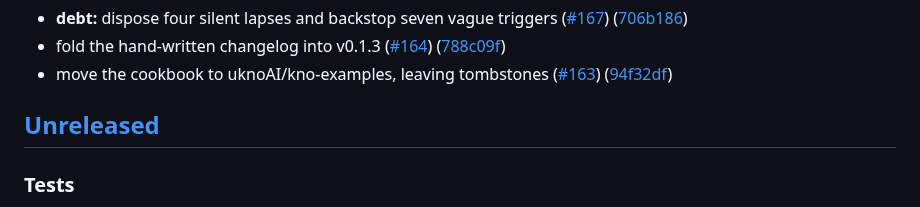
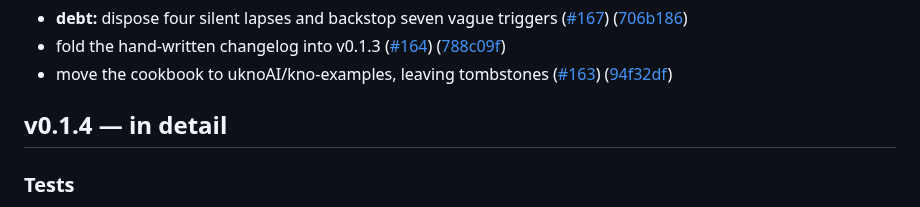
Before and after one commit to Knograph/kno, a Markdown page: CHANGELOG.md, the part around the change. Drawn GitHub-style.

Commit message:
docs: fold the hand-written changelog into v0.1.4
Signed-off-by: DeVaris Brown <devaris@devaris.com>

```diff
--- a/CHANGELOG.md
+++ b/CHANGELOG.md
@@ -49,7 +49,7 @@ covenants — breaking any of them requires a major version.
 * fold the hand-written changelog into v0.1.3 ([#164](https://github.com/uknoAI/kno/issues/164)) ([788c09f](https://github.com/uknoAI/kno/commit/788c09faffcaf314fe8288447ff1dfa0fd08a8d6))
 * move the cookbook to uknoAI/kno-examples, leaving tombstones ([#163](https://github.com/uknoAI/kno/issues/163)) ([94f32df](https://github.com/uknoAI/kno/commit/94f32dfc5f0bd6d9e49570f02278375d249cb5e4))
 
-## [Unreleased]
+## v0.1.4 — in detail
 
 ### Tests
 
```
